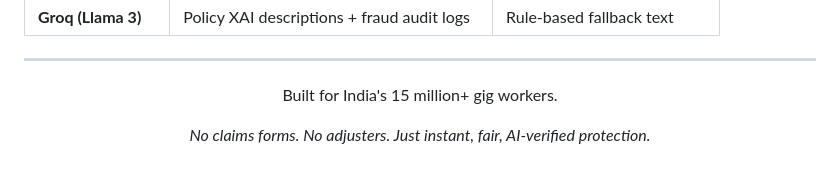
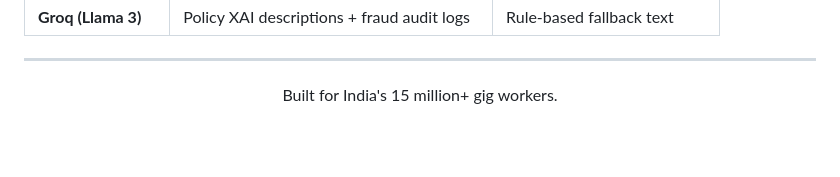
Before and after one commit to Roccodevil/Guidewire, a Markdown page: README.md, the part around the change. Rendered like a GitHub page; blank space fills up the shorter version.

```diff
--- a/README.md
+++ b/README.md
@@ -290,6 +290,4 @@ ClaimLedger     — immutable record of every payout executed
 
 Built for India's 15 million+ gig workers.
 
-*No claims forms. No adjusters. Just instant, fair, AI-verified protection.*
-
 </div>
```
